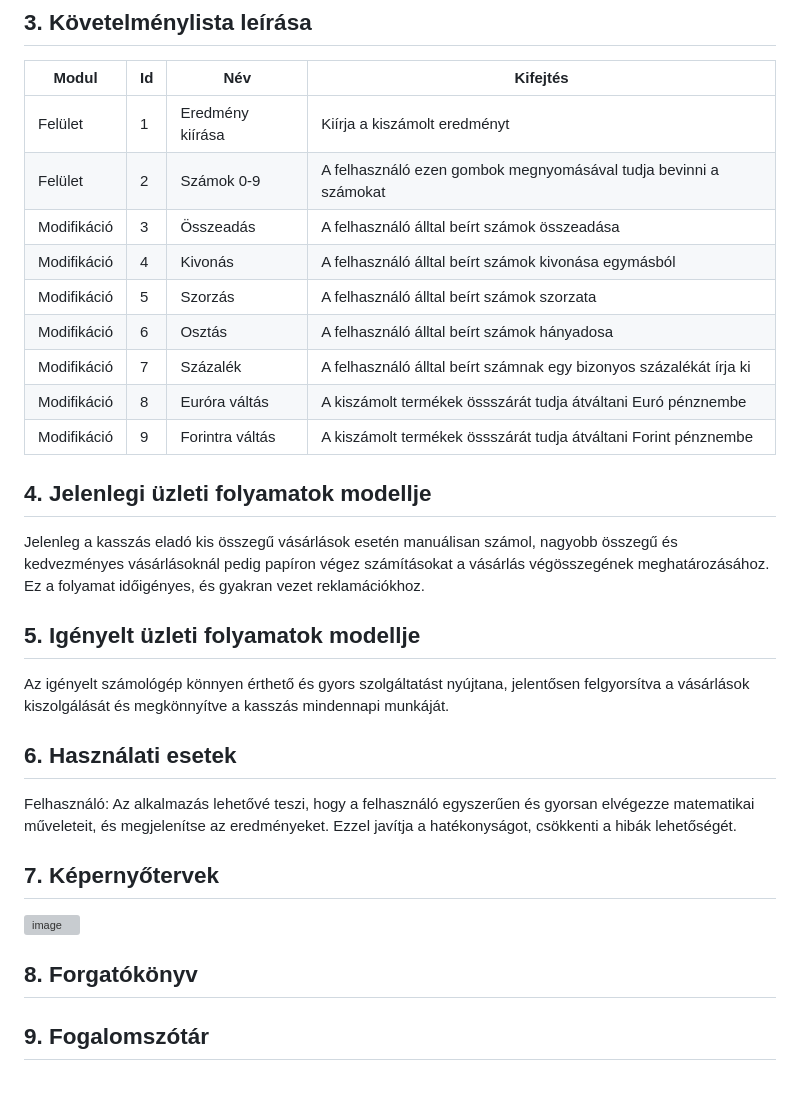
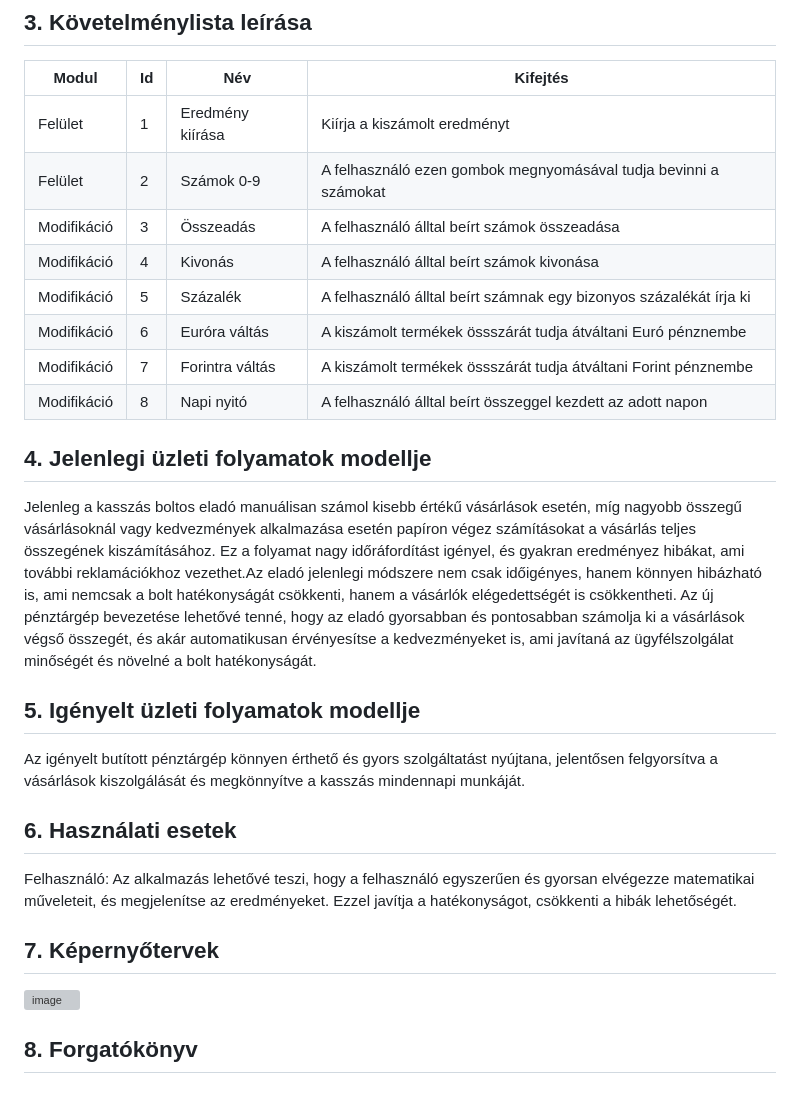
Before and after one commit to Bmate2/AFP_MiniProject, a Markdown page: Doksik/funkcionalisSpecifikacio.md, the part around the change. Rendered like a GitHub page; grey boxes are pictures that could not be loaded.

Commit message:
Funkspec 3. és 4. fejezet bővítése

```diff
--- a/Doksik/funkcionalisSpecifikacio.md
+++ b/Doksik/funkcionalisSpecifikacio.md
@@ -13,20 +13,19 @@ A megrendelő egy kiskereskedelmi üzletben dolgozó pénztáros, aki nem kedvel
 | Felület     | 1   | Eredmény kiírása | Kiírja a kiszámolt eredményt                                       |
 | Felület     | 2   | Számok 0-9       | A felhasználó ezen gombok megnyomásával tudja bevinni a számokat   |
 | Modifikáció | 3   | Összeadás        | A felhasználó álltal beírt számok összeadása                       |
-| Modifikáció | 4   | Kivonás          | A felhasználó álltal beírt számok kivonása egymásból               |
-| Modifikáció | 5   | Szorzás          | A felhasználó álltal beírt számok szorzata                         |
-| Modifikáció | 6   | Osztás           | A felhasználó álltal beírt számok hányadosa                        |
-| Modifikáció | 7   | Százalék         | A felhasználó álltal beírt számnak egy bizonyos százalékát írja ki |
-| Modifikáció | 8   | Euróra váltás    | A kiszámolt termékek össszárát tudja átváltani Euró pénznembe      |
-| Modifikáció | 9   | Forintra váltás  | A kiszámolt termékek össszárát tudja átváltani Forint pénznembe    |
+| Modifikáció | 4   | Kivonás          | A felhasználó álltal beírt számok kivonása                         |
+| Modifikáció | 5   | Százalék         | A felhasználó álltal beírt számnak egy bizonyos százalékát írja ki |
+| Modifikáció | 6   | Euróra váltás    | A kiszámolt termékek össszárát tudja átváltani Euró pénznembe      |
+| Modifikáció | 7   | Forintra váltás  | A kiszámolt termékek össszárát tudja átváltani Forint pénznembe    |
+| Modifikáció | 8   | Napi nyitó       | A felhasználó álltal beírt összeggel kezdett az adott napon        |
 
 ## 4. Jelenlegi üzleti folyamatok modellje
 
-Jelenleg a kasszás eladó kis összegű vásárlások esetén manuálisan számol, nagyobb összegű és kedvezményes vásárlásoknál pedig papíron végez számításokat a vásárlás végösszegének meghatározásához. Ez a folyamat időigényes, és gyakran vezet reklamációkhoz.
+Jelenleg a kasszás boltos eladó manuálisan számol kisebb értékű vásárlások esetén, míg nagyobb összegű vásárlásoknál vagy kedvezmények alkalmazása esetén papíron végez számításokat a vásárlás teljes összegének kiszámításához. Ez a folyamat nagy időráfordítást igényel, és gyakran eredményez hibákat, ami további reklamációkhoz vezethet.Az eladó jelenlegi módszere nem csak időigényes, hanem könnyen hibázható is, ami nemcsak a bolt hatékonyságát csökkenti, hanem a vásárlók elégedettségét is csökkentheti. Az új pénztárgép bevezetése lehetővé tenné, hogy az eladó gyorsabban és pontosabban számolja ki a vásárlások végső összegét, és akár automatikusan érvényesítse a kedvezményeket is, ami javítaná az ügyfélszolgálat minőségét és növelné a bolt hatékonyságát.
 
 ## 5. Igényelt üzleti folyamatok modellje
 
-Az igényelt számológép könnyen érthető és gyors szolgáltatást nyújtana, jelentősen felgyorsítva a vásárlások kiszolgálását és megkönnyítve a kasszás mindennapi munkáját.
+Az igényelt butított pénztárgép könnyen érthető és gyors szolgáltatást nyújtana, jelentősen felgyorsítva a vásárlások kiszolgálását és megkönnyítve a kasszás mindennapi munkáját.
 
 ## 6. Használati esetek
 
@@ -37,5 +36,3 @@ Felhasználó: Az alkalmazás lehetővé teszi, hogy a felhasználó egyszerűen
 ![image](https://github.com/Bmate2/AFP_MiniProject/assets/145013912/9482faae-c93b-41ab-b4df-77d250d6f8b9)
 
 ## 8. Forgatókönyv
-
-## 9. Fogalomszótár
```
